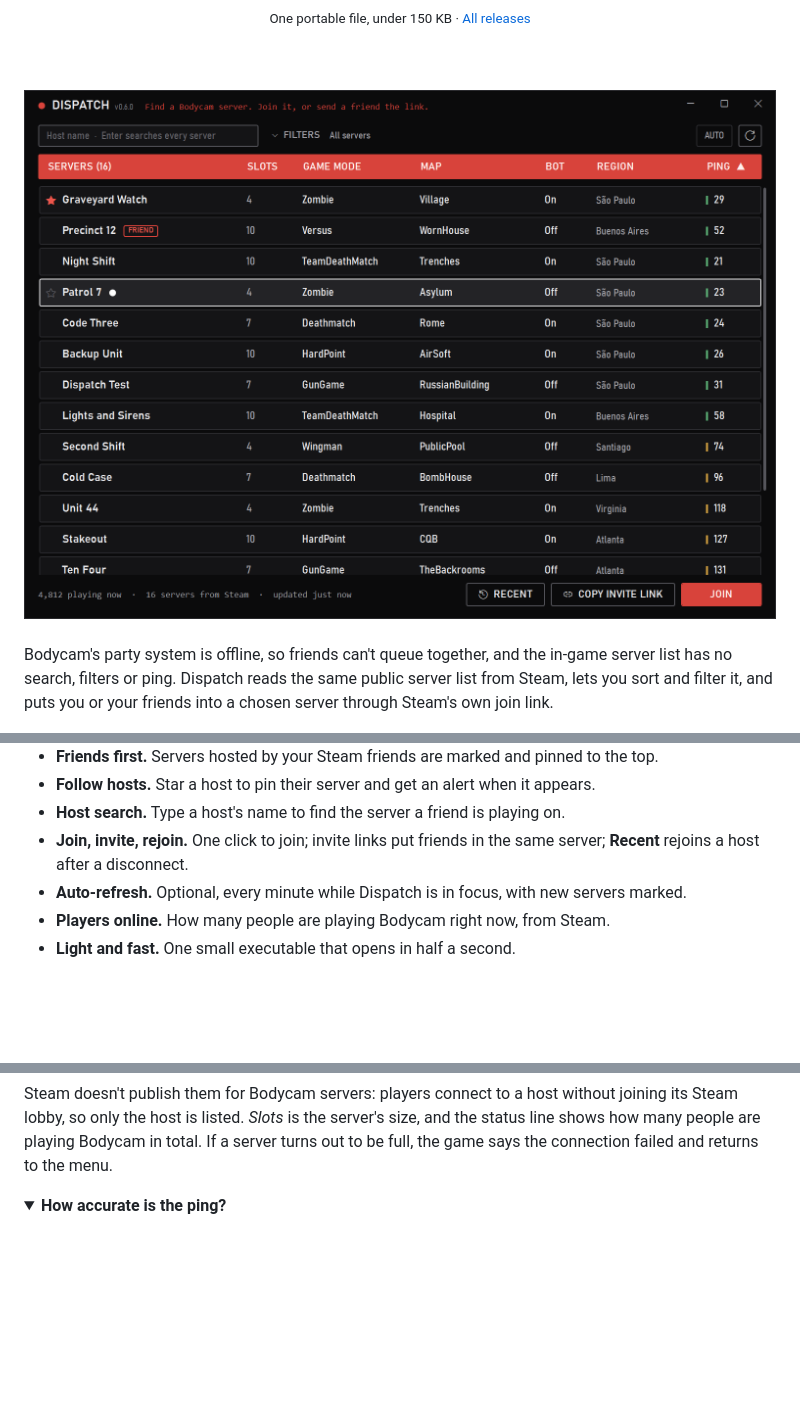
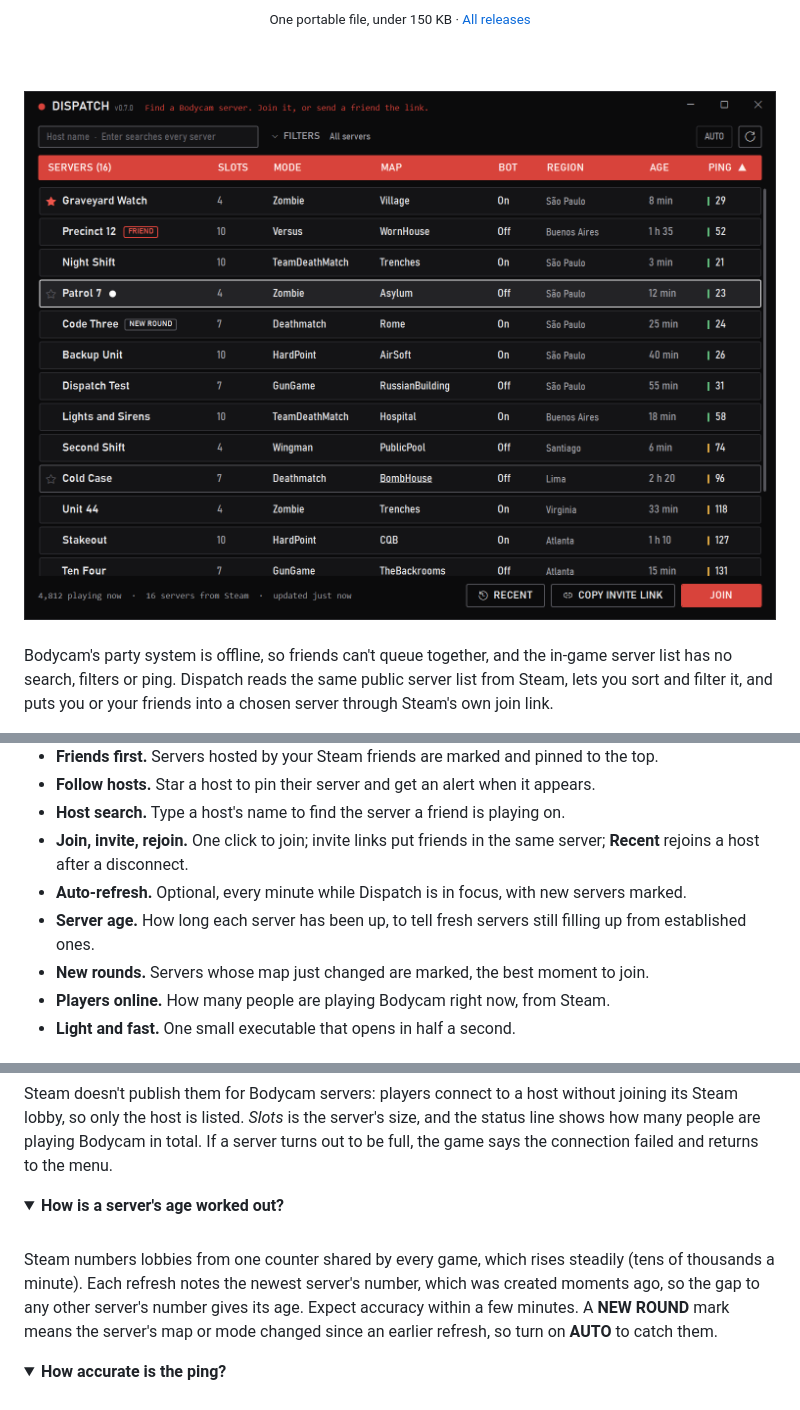
Before and after one commit to skye-cp/dispatch, a Markdown page: README.md, 3 parts joined by grey strips. Drawn GitHub-style; pictures changed too: .github/assets/screenshot.png; folded sections open; blank space fills up the shorter version.

```diff
--- a/README.md
+++ b/README.md
@@ -36,6 +36,8 @@ Bodycam's party system is offline, so friends can't queue together, and the in-g
 - **Host search.** Type a host's name to find the server a friend is playing on.
 - **Join, invite, rejoin.** One click to join; invite links put friends in the same server; **Recent** rejoins a host after a disconnect.
 - **Auto-refresh.** Optional, every minute while Dispatch is in focus, with new servers marked.
+- **Server age.** How long each server has been up, to tell fresh servers still filling up from established ones.
+- **New rounds.** Servers whose map just changed are marked, the best moment to join.
 - **Players online.** How many people are playing Bodycam right now, from Steam.
 - **Light and fast.** One small executable that opens in half a second.
 
@@ -96,6 +98,14 @@ Dispatch is unofficial and not endorsed by Reissad Studio. It gives no gameplay
 <br>
 
 Steam doesn't publish them for Bodycam servers: players connect to a host without joining its Steam lobby, so only the host is listed. <i>Slots</i> is the server's size, and the status line shows how many people are playing Bodycam in total. If a server turns out to be full, the game says the connection failed and returns to the menu.
+
+</details>
+
+<details>
+<summary><b>How is a server's age worked out?</b></summary>
+<br>
+
+Steam numbers lobbies from one counter shared by every game, which rises steadily (tens of thousands a minute). Each refresh notes the newest server's number, which was created moments ago, so the gap to any other server's number gives its age. Expect accuracy within a few minutes. A **NEW ROUND** mark means the server's map or mode changed since an earlier refresh, so turn on **AUTO** to catch them.
 
 </details>
 
```
Also changed, not shown: .github/assets/social-preview.png, 12 other files.
